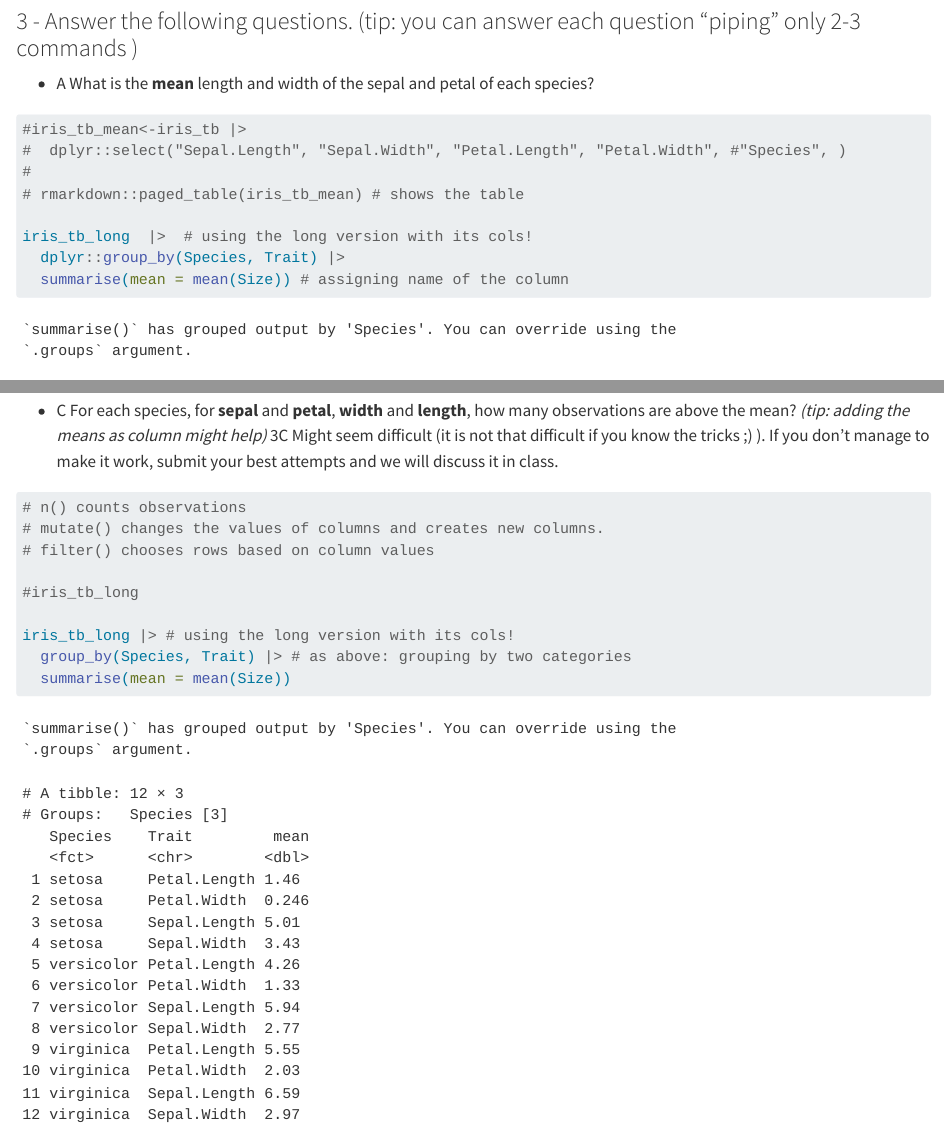
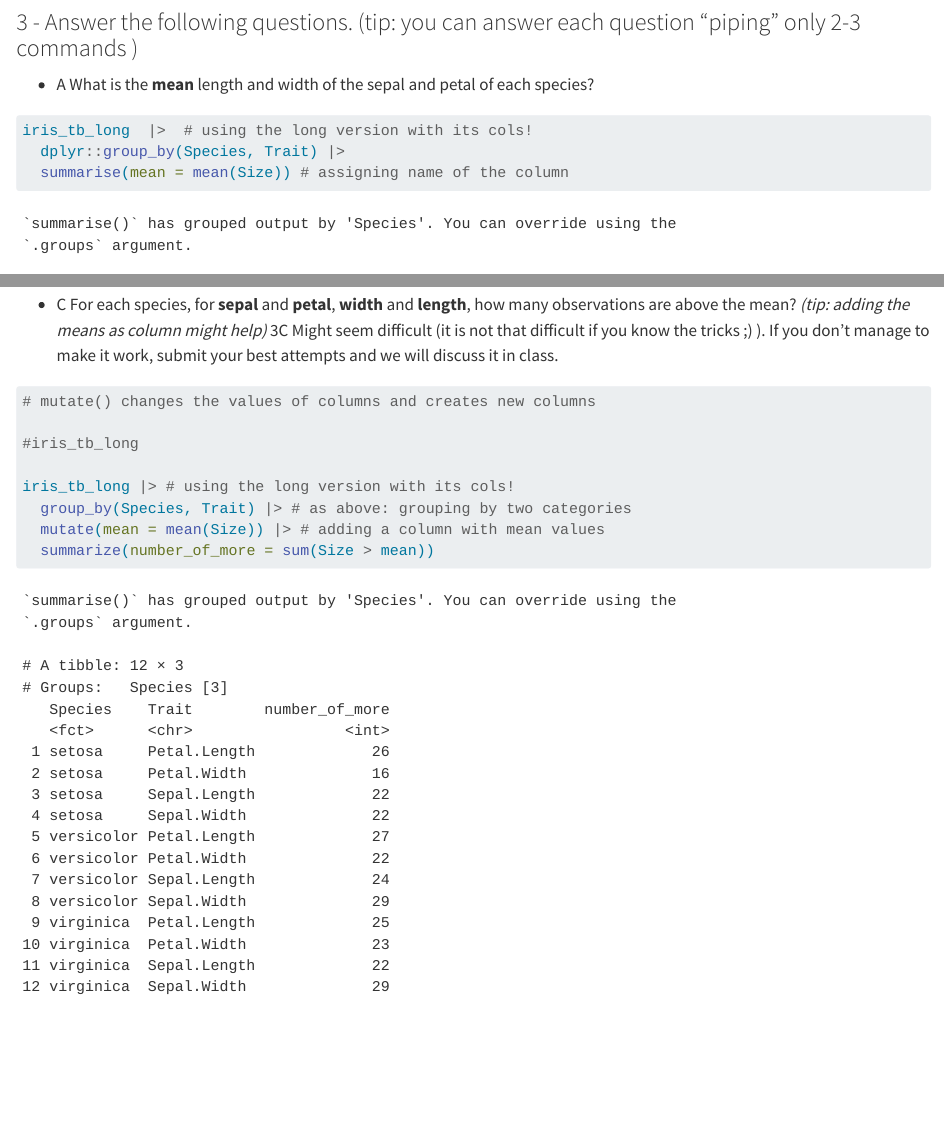
Before and after one commit to kgzet/Assignment_6, a Quarto document (AT4BR_Exercise_6_Kinga_Zajdel_2024-04-16.qmd): the page in a window 1100 px wide, from 2000 px down before the commit and from 1980 px down after it, so that both start at the same text, and a second part further down, joined at a grey line. Rendered offline with R 4.5, knitr and Pandoc in place of Quarto, with nearby package versions.

Commit message:
exercise 3C and cleaning the code

````diff
--- a/AT4BR_Exercise_6_Kinga_Zajdel_2024-04-16.qmd
+++ b/AT4BR_Exercise_6_Kinga_Zajdel_2024-04-16.qmd
@@ -29,11 +28,6 @@ rmarkdown::paged_table(iris_tb_long) # shows the table
 -   A What is the **mean** length and width of the sepal and petal of each species?
 
 ```{r}
-#iris_tb_mean<-iris_tb |>
-#  dplyr::select("Sepal.Length", "Sepal.Width", "Petal.Length", "Petal.Width", #"Species", )
-#
-# rmarkdown::paged_table(iris_tb_mean) # shows the table
-
 iris_tb_long  |>  # using the long version with its cols!
   dplyr::group_by(Species, Trait) |>
   summarise(mean = mean(Size)) # assigning name of the column
@@ -55,15 +49,14 @@ iris_tb_long |>  # using the long version with its col names!
 *3C Might seem difficult (it is not that difficult if you know the tricks ;) ). If you don’t manage to make it work, submit your best attempts and we will discuss it in class.
 
 ```{r}
-# n() counts observations
-# mutate() changes the values of columns and creates new columns.
-# filter() chooses rows based on column values
+# mutate() changes the values of columns and creates new columns
 
 #iris_tb_long
 
 iris_tb_long |> # using the long version with its cols!
   group_by(Species, Trait) |> # as above: grouping by two categories
-  summarise(mean = mean(Size))
+  mutate(mean = mean(Size)) |> # adding a column with mean values
+  summarize(number_of_more = sum(Size > mean))
 ```
 
 ### A helpful webpage:
````
Also changed, not shown: AT4BR_Exercise_6_Kinga_Zajdel_2024-04-16.qmd (1 more changed lines).
